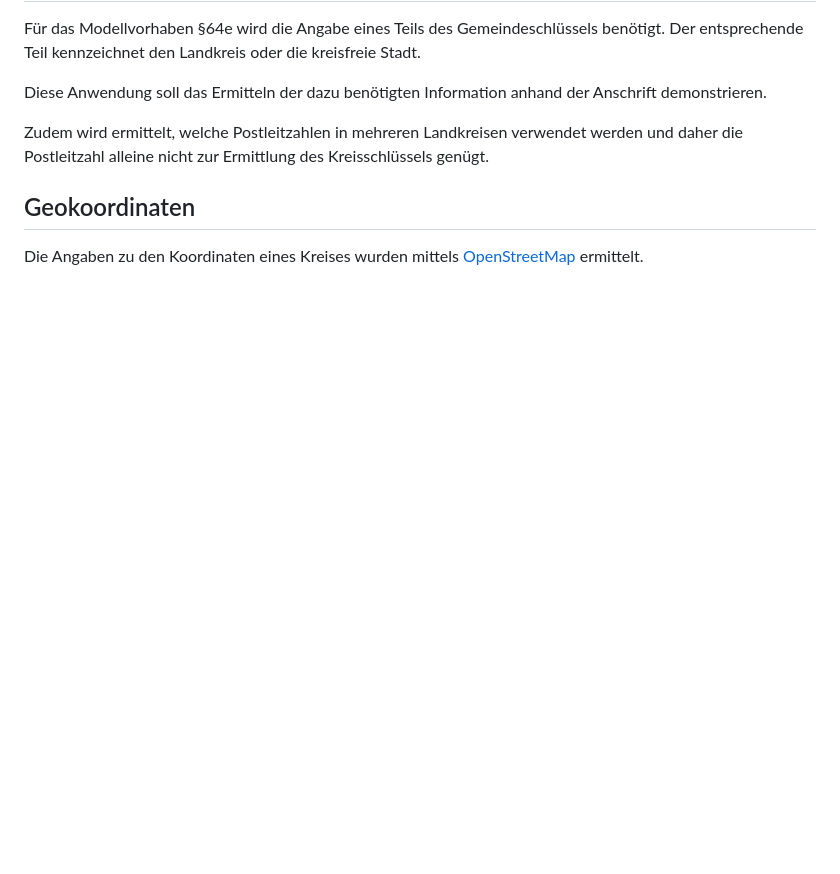
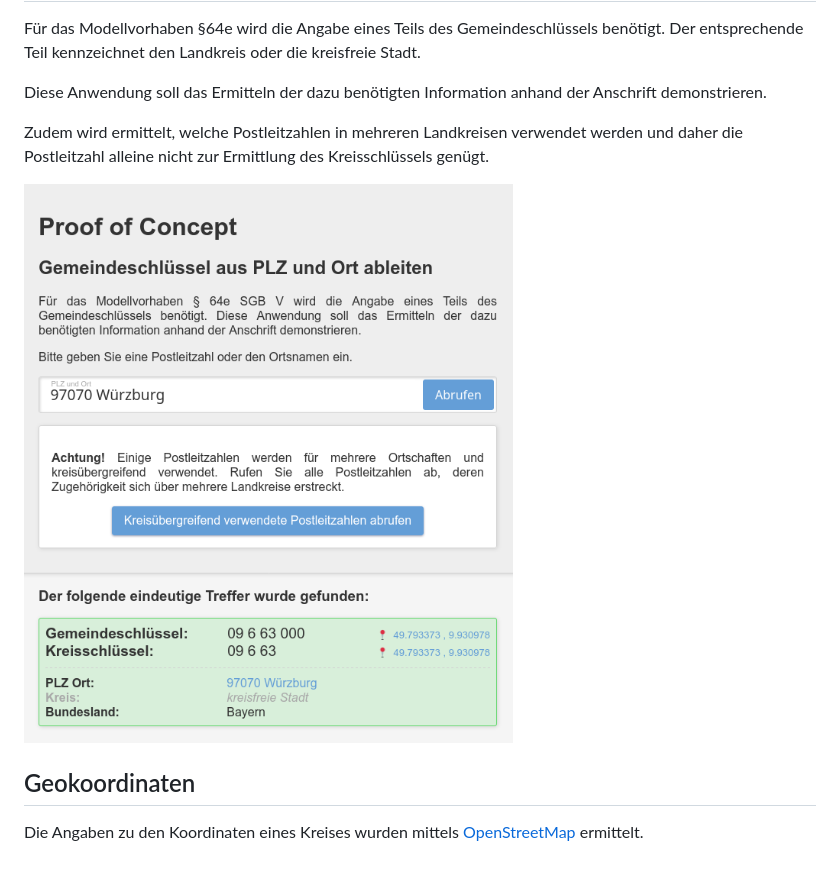
Before and after one commit to pcvolkmer/ags-example, a Markdown page: README.md, the part around the change. Rendered like a GitHub page; pictures changed too: docs/screenshot.png (added); blank space fills up the shorter version.

Commit message:
Add screenshot to README

```diff
--- a/README.md
+++ b/README.md
@@ -8,6 +8,8 @@ Diese Anwendung soll das Ermitteln der dazu benötigten Information anhand der A
 Zudem wird ermittelt, welche Postleitzahlen in mehreren Landkreisen verwendet werden und daher die Postleitzahl alleine
 nicht zur Ermittlung des Kreisschlüssels genügt.
 
+![Screenshot](docs/screenshot.png)
+
 ## Geokoordinaten
 
 Die Angaben zu den Koordinaten eines Kreises wurden
```
